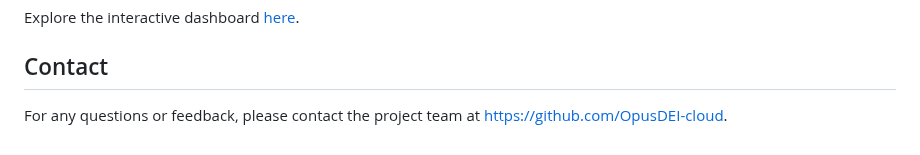
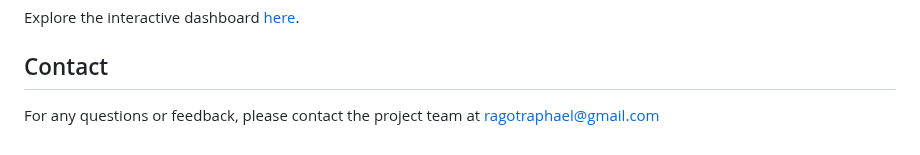
Before and after one commit to OpusDEI-cloud/Project-Phase-1, a Markdown page: README.md, the part around the change. GitHub-like rendering.

Commit message:
Final commit contact details

```diff
--- a/README.md
+++ b/README.md
@@ -55,4 +55,4 @@ Explore the interactive dashboard [here](https://public.tableau.com/app/profile/
 
 
 ## Contact
-For any questions or feedback, please contact the project team at https://github.com/OpusDEI-cloud.
+For any questions or feedback, please contact the project team at ragotraphael@gmail.com
```
